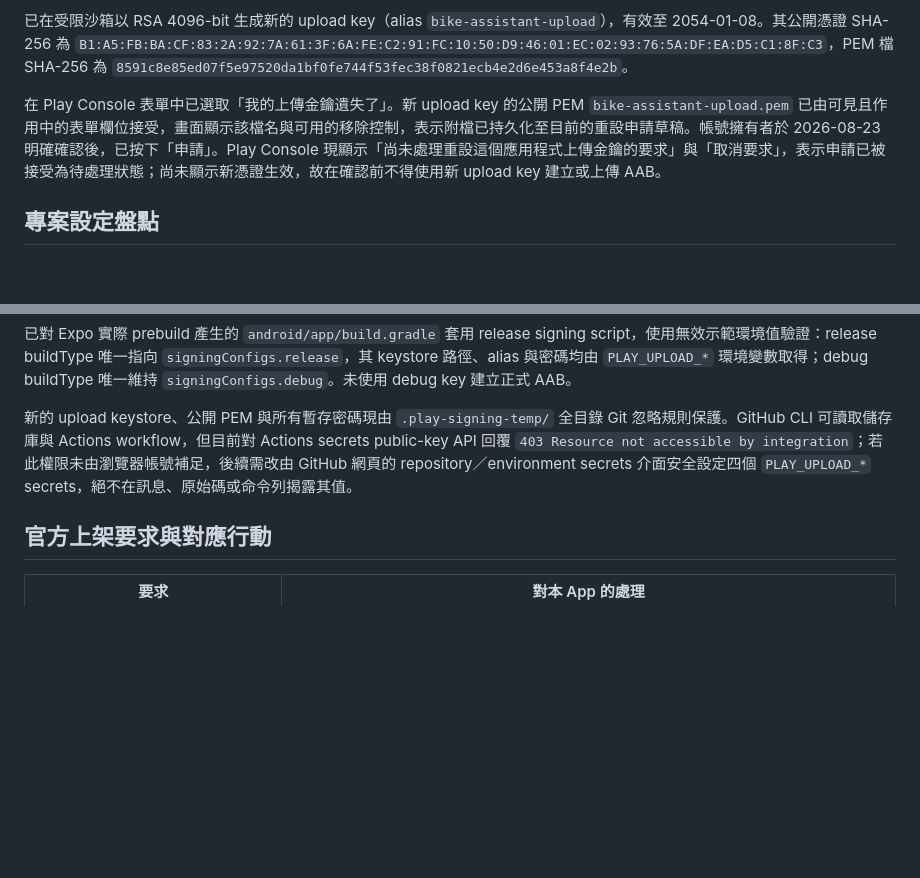
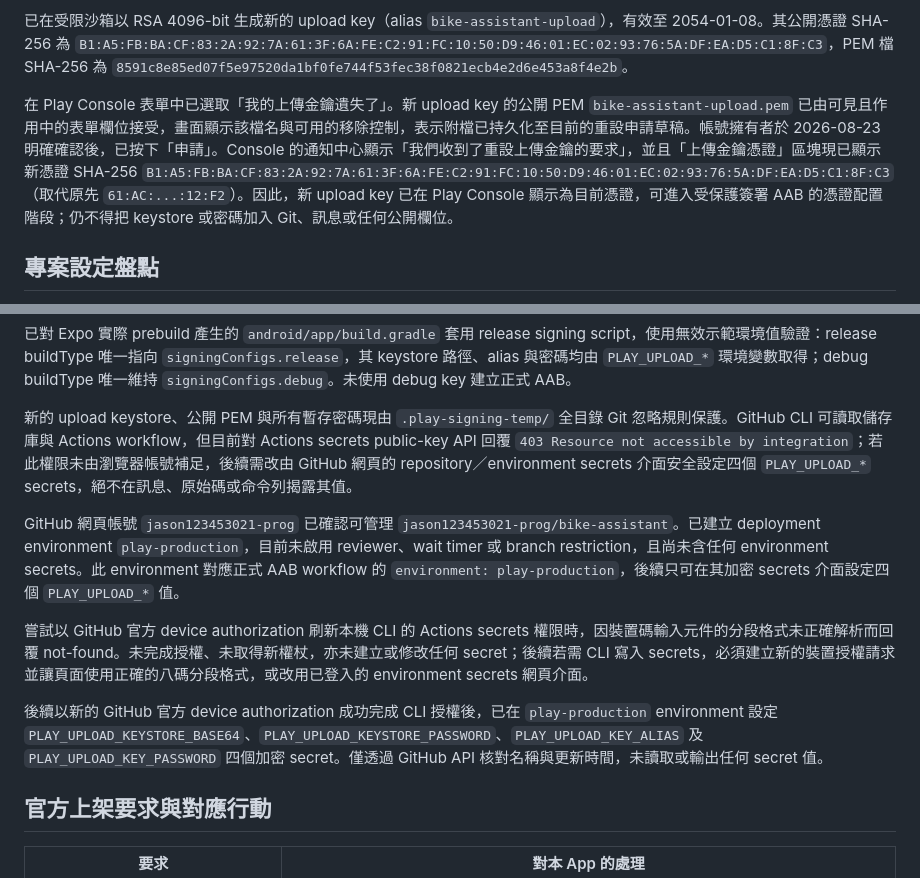
Before and after one commit to jason123453021-prog/bike-assistant, a Markdown page: references/google-play-release-audit-2026-08-23.md, 2 parts joined by grey strips. Rendered like a GitHub page; blank space fills up the shorter version.

```diff
--- a/references/google-play-release-audit-2026-08-23.md
+++ b/references/google-play-release-audit-2026-08-23.md
@@ -16,7 +16,7 @@ Play Console 的路徑為「由 Google Play 保護 → Play 商店防護措施
 
 已在受限沙箱以 RSA 4096-bit 生成新的 upload key（alias `bike-assistant-upload`），有效至 2054-01-08。其公開憑證 SHA-256 為 `B1:A5:FB:BA:CF:83:2A:92:7A:61:3F:6A:FE:C2:91:FC:10:50:D9:46:01:EC:02:93:76:5A:DF:EA:D5:C1:8F:C3`，PEM 檔 SHA-256 為 `8591c8e85ed07f5e97520da1bf0fe744f53fec38f0821ecb4e2d6e453a8f4e2b`。
 
-在 Play Console 表單中已選取「我的上傳金鑰遺失了」。新 upload key 的公開 PEM `bike-assistant-upload.pem` 已由可見且作用中的表單欄位接受，畫面顯示該檔名與可用的移除控制，表示附檔已持久化至目前的重設申請草稿。帳號擁有者於 2026-08-23 明確確認後，已按下「申請」。Play Console 現顯示「尚未處理重設這個應用程式上傳金鑰的要求」與「取消要求」，表示申請已被接受為待處理狀態；尚未顯示新憑證生效，故在確認前不得使用新 upload key 建立或上傳 AAB。
+在 Play Console 表單中已選取「我的上傳金鑰遺失了」。新 upload key 的公開 PEM `bike-assistant-upload.pem` 已由可見且作用中的表單欄位接受，畫面顯示該檔名與可用的移除控制，表示附檔已持久化至目前的重設申請草稿。帳號擁有者於 2026-08-23 明確確認後，已按下「申請」。Console 的通知中心顯示「我們收到了重設上傳金鑰的要求」，並且「上傳金鑰憑證」區塊現已顯示新憑證 SHA-256 `B1:A5:FB:BA:CF:83:2A:92:7A:61:3F:6A:FE:C2:91:FC:10:50:D9:46:01:EC:02:93:76:5A:DF:EA:D5:C1:8F:C3`（取代原先 `61:AC:...:12:F2`）。因此，新 upload key 已在 Play Console 顯示為目前憑證，可進入受保護簽署 AAB 的憑證配置階段；仍不得把 keystore 或密碼加入 Git、訊息或任何公開欄位。
 
 ## 專案設定盤點
 
@@ -31,6 +31,12 @@ Play Console 的路徑為「由 Google Play 保護 → Play 商店防護措施
 已對 Expo 實際 prebuild 產生的 `android/app/build.gradle` 套用 release signing script，使用無效示範環境值驗證：release buildType 唯一指向 `signingConfigs.release`，其 keystore 路徑、alias 與密碼均由 `PLAY_UPLOAD_*` 環境變數取得；debug buildType 唯一維持 `signingConfigs.debug`。未使用 debug key 建立正式 AAB。
 
 新的 upload keystore、公開 PEM 與所有暫存密碼現由 `.play-signing-temp/` 全目錄 Git 忽略規則保護。GitHub CLI 可讀取儲存庫與 Actions workflow，但目前對 Actions secrets public-key API 回覆 `403 Resource not accessible by integration`；若此權限未由瀏覽器帳號補足，後續需改由 GitHub 網頁的 repository／environment secrets 介面安全設定四個 `PLAY_UPLOAD_*` secrets，絕不在訊息、原始碼或命令列揭露其值。
+
+GitHub 網頁帳號 `jason123453021-prog` 已確認可管理 `jason123453021-prog/bike-assistant`。已建立 deployment environment `play-production`，目前未啟用 reviewer、wait timer 或 branch restriction，且尚未含任何 environment secrets。此 environment 對應正式 AAB workflow 的 `environment: play-production`，後續只可在其加密 secrets 介面設定四個 `PLAY_UPLOAD_*` 值。
+
+嘗試以 GitHub 官方 device authorization 刷新本機 CLI 的 Actions secrets 權限時，因裝置碼輸入元件的分段格式未正確解析而回覆 not-found。未完成授權、未取得新權杖，亦未建立或修改任何 secret；後續若需 CLI 寫入 secrets，必須建立新的裝置授權請求並讓頁面使用正確的八碼分段格式，或改用已登入的 environment secrets 網頁介面。
+
+後續以新的 GitHub 官方 device authorization 成功完成 CLI 授權後，已在 `play-production` environment 設定 `PLAY_UPLOAD_KEYSTORE_BASE64`、`PLAY_UPLOAD_KEYSTORE_PASSWORD`、`PLAY_UPLOAD_KEY_ALIAS` 及 `PLAY_UPLOAD_KEY_PASSWORD` 四個加密 secret。僅透過 GitHub API 核對名稱與更新時間，未讀取或輸出任何 secret 值。
 
 ## 官方上架要求與對應行動
 
```
Also changed, not shown: todo.md (+5 -1 lines).
